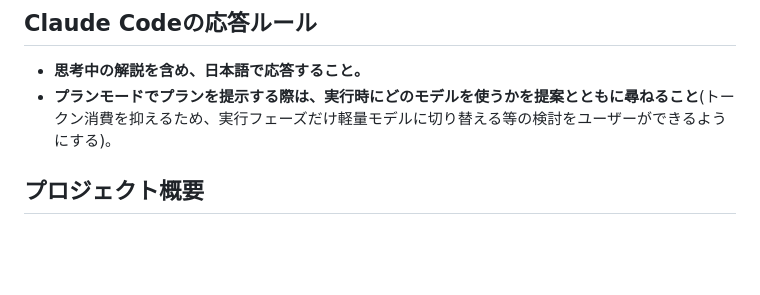
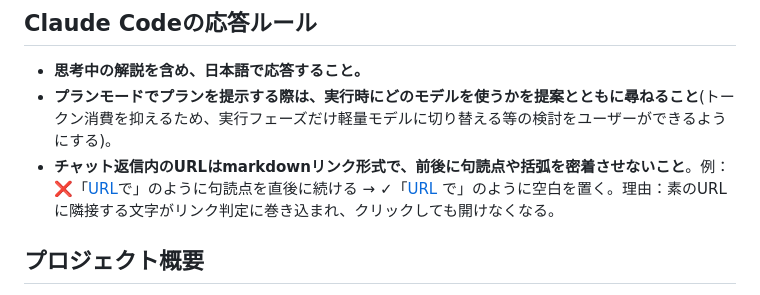
Before and after one commit to Panda-Bucho/natori-gikai-mieruka, a Markdown page: CLAUDE.md, the part around the change. GitHub-like rendering; blank space fills up the shorter version.

Commit message:
CLAUDE.mdに チャット返信内のmarkdownリンク形式のルールを追加
素のURLに句読点や括弧を密着させると、自動リンク判定が前後の文字を巻き込んでクリックが開けなくなる問題への対策。

Co-Authored-By: Claude <noreply@anthropic.com>

```diff
--- a/CLAUDE.md
+++ b/CLAUDE.md
@@ -6,6 +6,7 @@ This file provides guidance to Claude Code (claude.ai/code) when working with co
 
 - **思考中の解説を含め、日本語で応答すること。**
 - **プランモードでプランを提示する際は、実行時にどのモデルを使うかを提案とともに尋ねること**(トークン消費を抑えるため、実行フェーズだけ軽量モデルに切り替える等の検討をユーザーができるようにする)。
+- **チャット返信内のURLはmarkdownリンク形式で、前後に句読点や括弧を密着させないこと**。例：❌「[URL](https://example.com/)で」のように句読点を直後に続ける → ✓「[URL](https://example.com/) で」のように空白を置く。理由：素のURLに隣接する文字がリンク判定に巻き込まれ、クリックしても開けなくなる。
 
 ## プロジェクト概要
 
```
